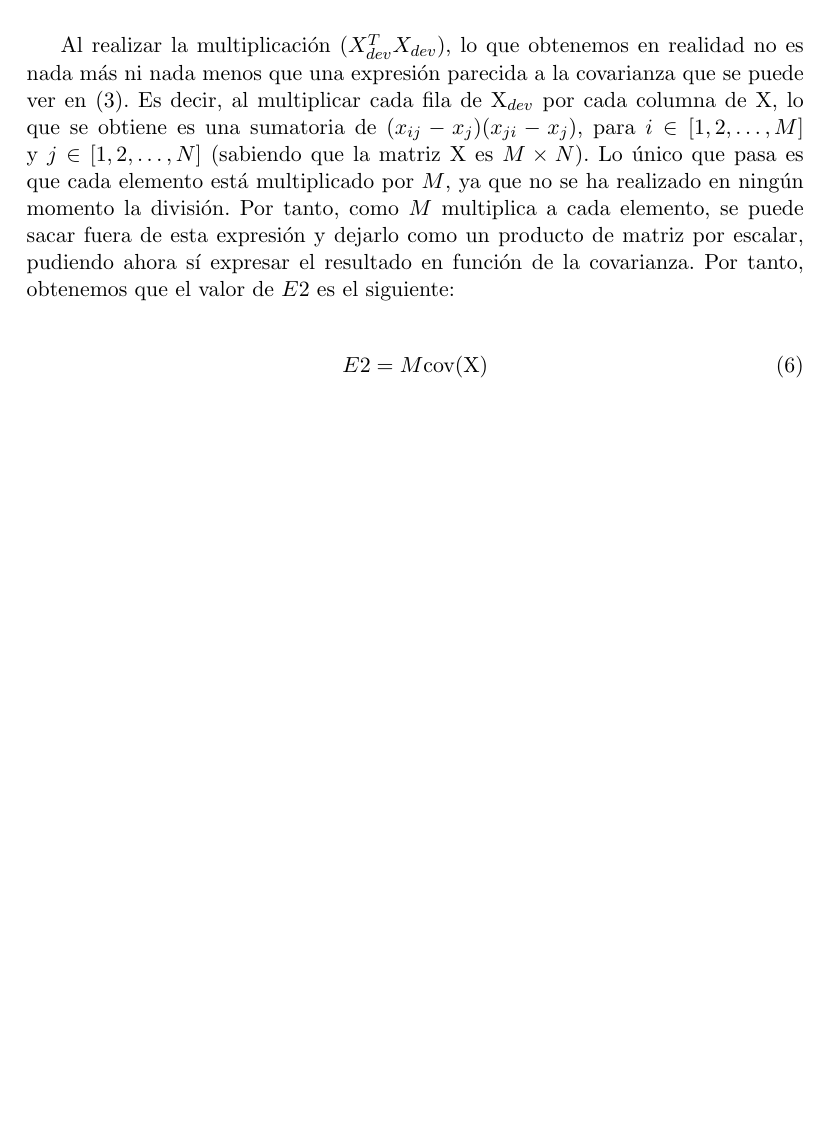
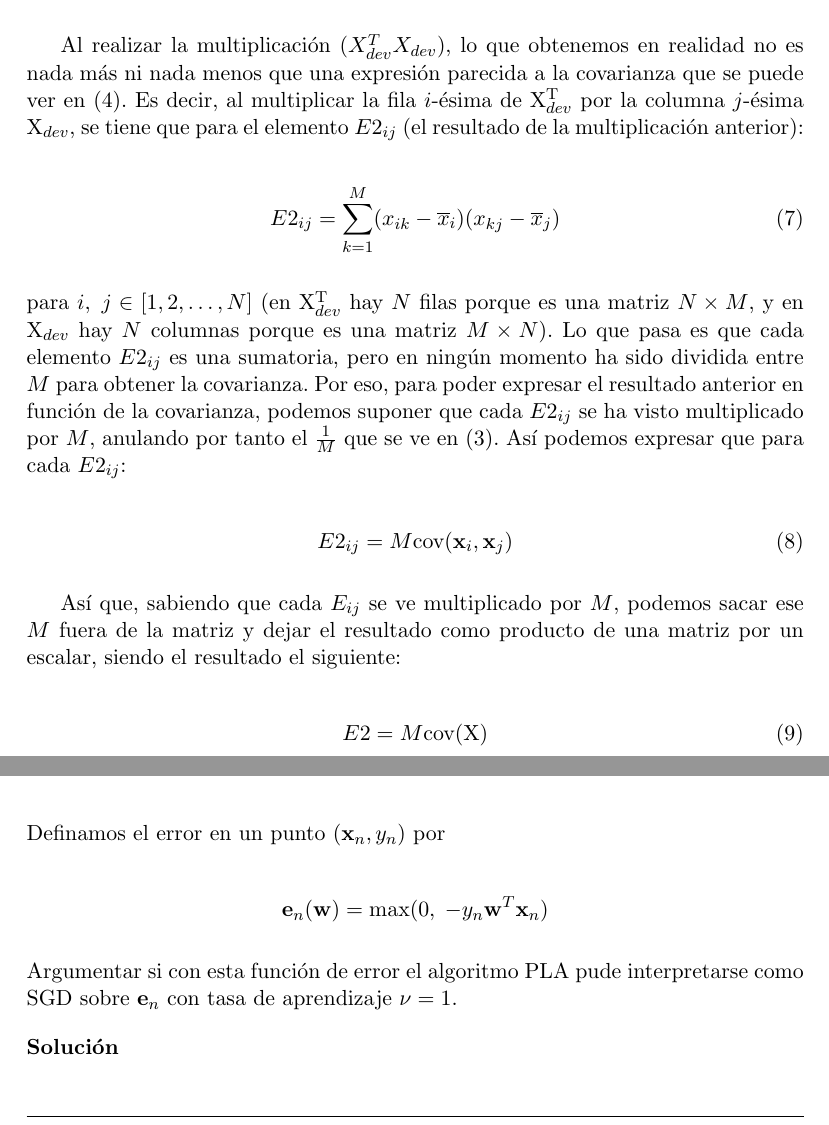
Before and after one commit to Vol0kin/ugr_aprendizaje_automatico, a LaTeX document (T/C1/cuestionario1.tex): part of page 10 of 12 before the commit and two parts of pages 10 and 11 of 12 after it, the two joined at a grey line, cut so that both start at the same text, the shorter picture padded with empty space. Compiled offline with pdfLaTeX.

Commit message:
Fixed exercise 5.

```diff
--- a/T/C1/cuestionario1.tex
+++ b/T/C1/cuestionario1.tex
@@ -23,6 +23,7 @@
 
 \newcommand{\answer}{\noindent\textbf{Solución}}
 \newcommand{\cov}{\text{cov}}
+\newcommand{\maximum}{\text{max}}
 
 
 \begin{document}
@@ -401,12 +405,26 @@ X_{dev}^T =
 \end{equation}
 
 Al realizar la multiplicación ($X_{dev}^TX_{dev}$), lo que obtenemos en realidad no es nada más ni nada menos que una
-expresión parecida a la covarianza que se puede ver en (\ref{eq:cov}). Es decir, al multiplicar cada fila de  X$_{dev}$ por
-cada columna de X, lo que se obtiene es una sumatoria de $(x_{ij} - x_j)(x_{ji} - x_j)$, para $i \in [1, 2, \dots, M]$ y $j
-\in [1, 2, \dots, N]$ (sabiendo que la matriz X es $M \times N$). Lo único que pasa es que cada elemento está multiplicado por
-$M$, ya que no se ha realizado en ningún momento la división. Por tanto, como $M$ multiplica a cada elemento, se puede sacar
-fuera de esta expresión y dejarlo como un producto de matriz por escalar, pudiendo ahora sí expresar el resultado en función
-de la covarianza. Por tanto, obtenemos que el valor de $E2$ es el siguiente:
+expresión parecida a la covarianza que se puede ver en (\ref{eq:cov}). Es decir, al multiplicar la fila $i$-ésima de
+X$_{dev}^\text{T}$ por la columna $j$-ésima X$_{dev}$, se tiene que para el elemento $E2_{ij}$ (el resultado de la
+multiplicación anterior):
+
+\begin{equation}
+	E2_{ij} = \sum_{k=1}^M (x_{ik} - \overline{x}_i)(x_{kj} - \overline{x}_j)
+\end{equation}
+
+\noindent para $i, \; j \in [1, 2, \dots, N]$ (en X$_{dev}^\text{T}$ hay $N$ filas porque es una matriz $N \times M$, y en
+X$_{dev}$ hay $N$ columnas porque es una matriz $M \times N$). Lo que pasa es que cada elemento $E2_{ij}$ es una sumatoria,
+pero en ningún momento ha sido dividida entre $M$ para obtener la covarianza. Por eso, para poder expresar el resultado
+anterior en función de la covarianza, podemos suponer que cada $E2_{ij}$ se ha visto multiplicado por $M$, anulando por tanto
+el $\frac{1}{M}$ que se ve en (\ref{eq:covxy}). Así podemos expresar que para cada $E2_{ij}$:
+
+\begin{equation}
+	E2_{ij} = M \cov(\mathbf{x}_i,\mathbf{x}_j)
+\end{equation}
+
+Así que, sabiendo que cada $E_{ij}$ se ve multiplicado por $M$, podemos sacar ese $M$ fuera de la matriz y dejar el resultado
+como producto de una matriz por un escalar, siendo el resultado el siguiente:
 
 \begin{equation}
 	E2 = M \cov(\text{X})
@@ -450,6 +472,15 @@ modelo. Probar matematicamente que el movimiento de la regla de adaptación de p
 
 \section*{Ejercicio 10}
 \addcontentsline{toc}{section}{Ejercicio 10}
+
+\noindent Definamos el error en un punto $(\mathbf{x}_n, y_n)$ por
+
+\[\mathbf{e}_n(\mathbf{w}) = \maximum(0, \; -y_n\mathbf{w}^T\mathbf{x}_n)\]
+
+\noindent Argumentar si con esta función de error el algoritmo PLA pude interpretarse como SGD sobre $\mathbf{e}_n$ con tasa
+de aprendizaje $\nu = 1$.
+
+\answer
 
 \newpage
 
```
Also changed, not shown: T/C1/cuestionario1.pdf, T/C1/cuestionario1.tex (9 more changed lines).
